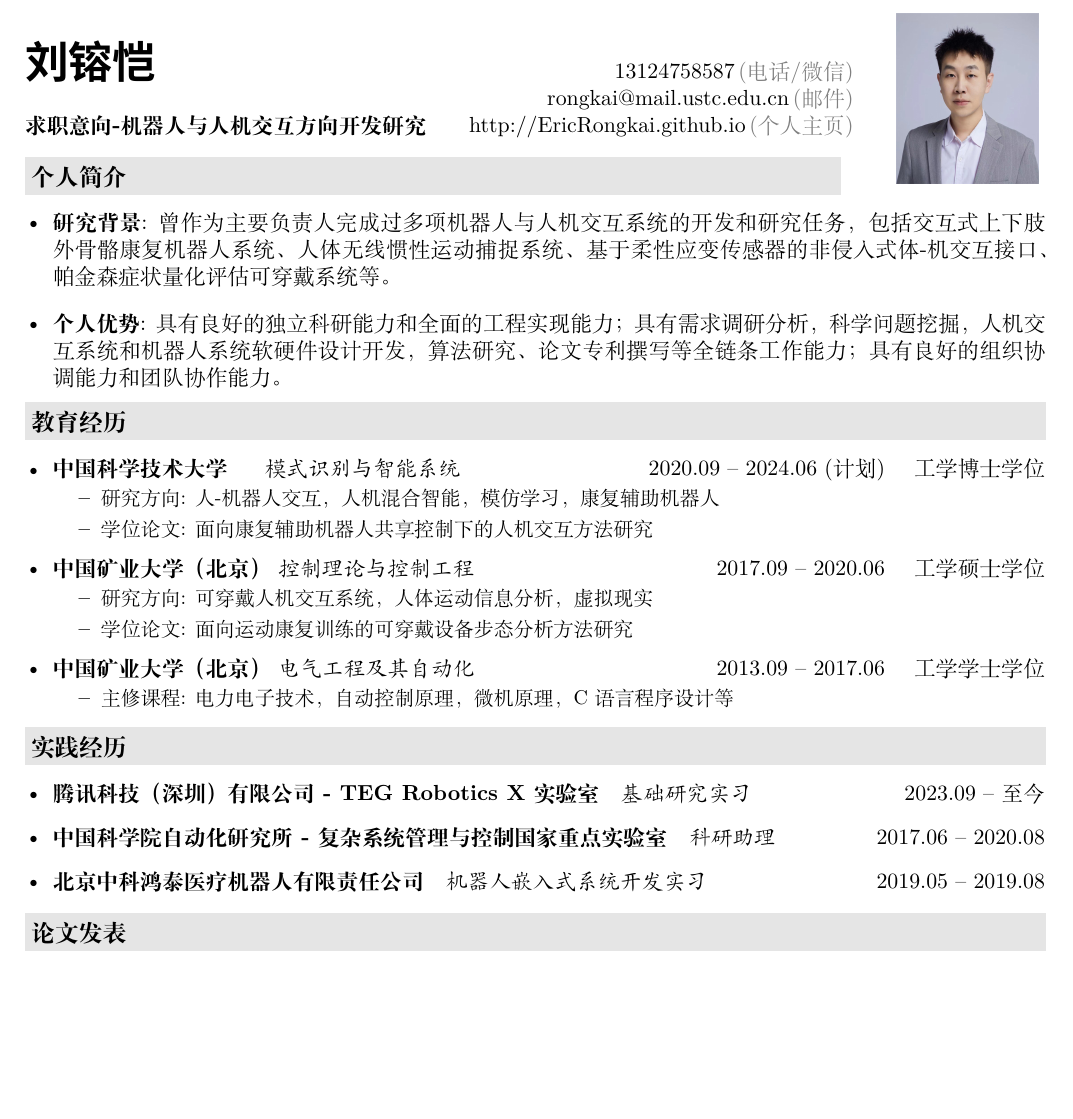
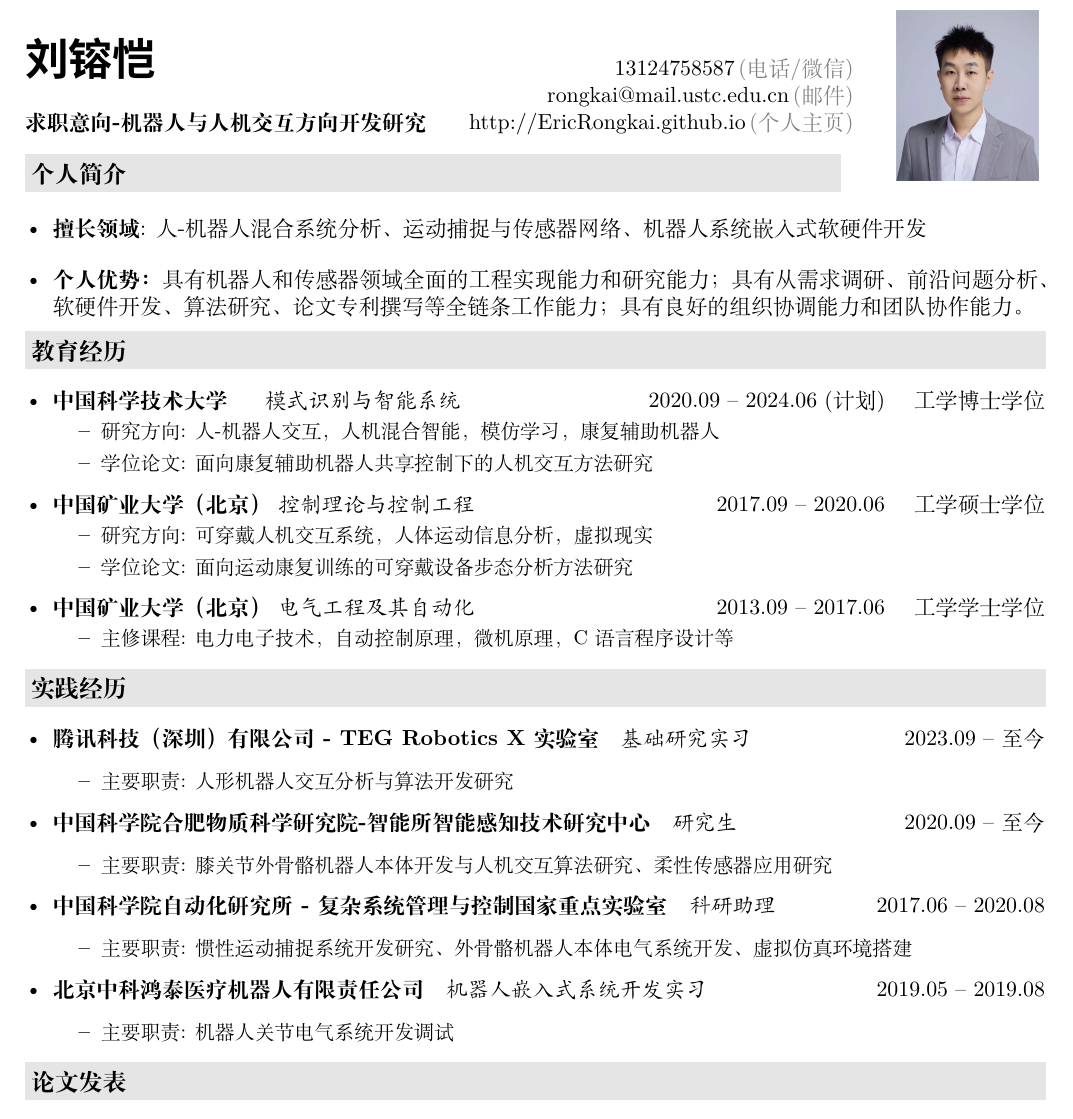
Before and after one commit to EricRongkai/AcademicResume_LaTex, a LaTeX CV (resume.tex, which reads description/internship.tex, description/introduction.tex): part of page 1 of 3, cut so that both start at the same text, the shorter picture padded with empty space. Compiled offline with XeLaTeX; a missing font is replaced by an installed copy or a similar font.

Commit message:
2023.11.17

```diff
--- a/description/internship.tex
+++ b/description/internship.tex
@@ -2,10 +2,26 @@
   \begin{itemize}[leftmargin=*]
     \item
       \ressubsingleline{腾讯科技（深圳）有限公司 - TEG Robotics X实验室}{基础研究实习}{2023.09 -- 至今}
-    % \item
-    %   \ressubsingleline{中国科学院合肥物质科学研究院-智能所智能感知技术研究中心}{研究生}{2020.09 -- 至今}
+      {\small
+      \begin{itemize}
+        \item{主要职责: 人形机器人交互分析与算法开发研究}
+      \end{itemize}}
+    \item
+      \ressubsingleline{中国科学院合肥物质科学研究院-智能所智能感知技术研究中心}{研究生}{2020.09 -- 至今}
+      {\small
+      \begin{itemize}
+        \item{主要职责: 膝关节外骨骼机器人本体开发与人机交互算法研究、柔性传感器应用研究}
+      \end{itemize}}
     \item
       \ressubsingleline{中国科学院自动化研究所 - 复杂系统管理与控制国家重点实验室}{科研助理}{2017.06 -- 2020.08}
+      {\small
+      \begin{itemize}
+        \item{主要职责: 惯性运动捕捉系统开发研究、外骨骼机器人本体电气系统开发、虚拟仿真环境搭建}
+      \end{itemize}}
     \item
       \ressubsingleline{北京中科鸿泰医疗机器人有限责任公司}{机器人嵌入式系统开发实习}{2019.05 -- 2019.08}
+      {\small
+      \begin{itemize}
+        \item{主要职责: 机器人关节电气系统开发调试}
+      \end{itemize}}
   \end{itemize}
--- a/description/introduction.tex
+++ b/description/introduction.tex
@@ -1,9 +1,13 @@
 \reslheading{个人简介}
+% \begin{itemize}[leftmargin=*]
+%   \item \justify{\textbf{研究背景}: 曾作为主要负责人完成过多项机器人与人机交互系统的开发和研究任务，包括交互式上下肢外骨骼康复机器人系统、人体无线惯性运动捕捉系统、基于柔性应变传感器的非侵入式体-机交互接口、帕金森症状量化评估可穿戴系统等。}
+% \end{itemize}
+
 \begin{itemize}[leftmargin=*]
-  \item \justify{\textbf{研究背景}: 曾作为主要负责人完成过多项机器人与人机交互系统的开发和研究任务，包括交互式上下肢外骨骼康复机器人系统、人体无线惯性运动捕捉系统、基于柔性应变传感器的非侵入式体-机交互接口、帕金森症状量化评估可穿戴系统等。}
+  \item \justify{\textbf{擅长领域}: 人-机器人混合系统分析、运动捕捉与传感器网络、机器人系统嵌入式软硬件开发}
 \end{itemize}
 
 \begin{itemize}[leftmargin=*]
-\item \justify{\textbf{个人优势}: 具有良好的独立科研能力和全面的工程实现能力；具有需求调研分析，科学问题挖掘，人机交互系统和机器人系统软硬件设计开发，算法研究、论文专利撰写等全链条工作能力；具有良好的组织协调能力和团队协作能力。}
+\item \justify{\textbf{个人优势：}具有机器人和传感器领域全面的工程实现能力和研究能力；具有从需求调研、前沿问题分析、软硬件开发、算法研究、论文专利撰写等全链条工作能力；具有良好的组织协调能力和团队协作能力。}
 \end{itemize}
 \vspace{2mm}
```
Also changed, not shown: description/papers.tex (+5 -5 lines), description/patents.tex (+1 -0 lines), description/projects(done).tex (+17 -15 lines), description/projects(going).tex (+1 -1 lines), description/skills.tex (+2 -2 lines), resume.pdf.
